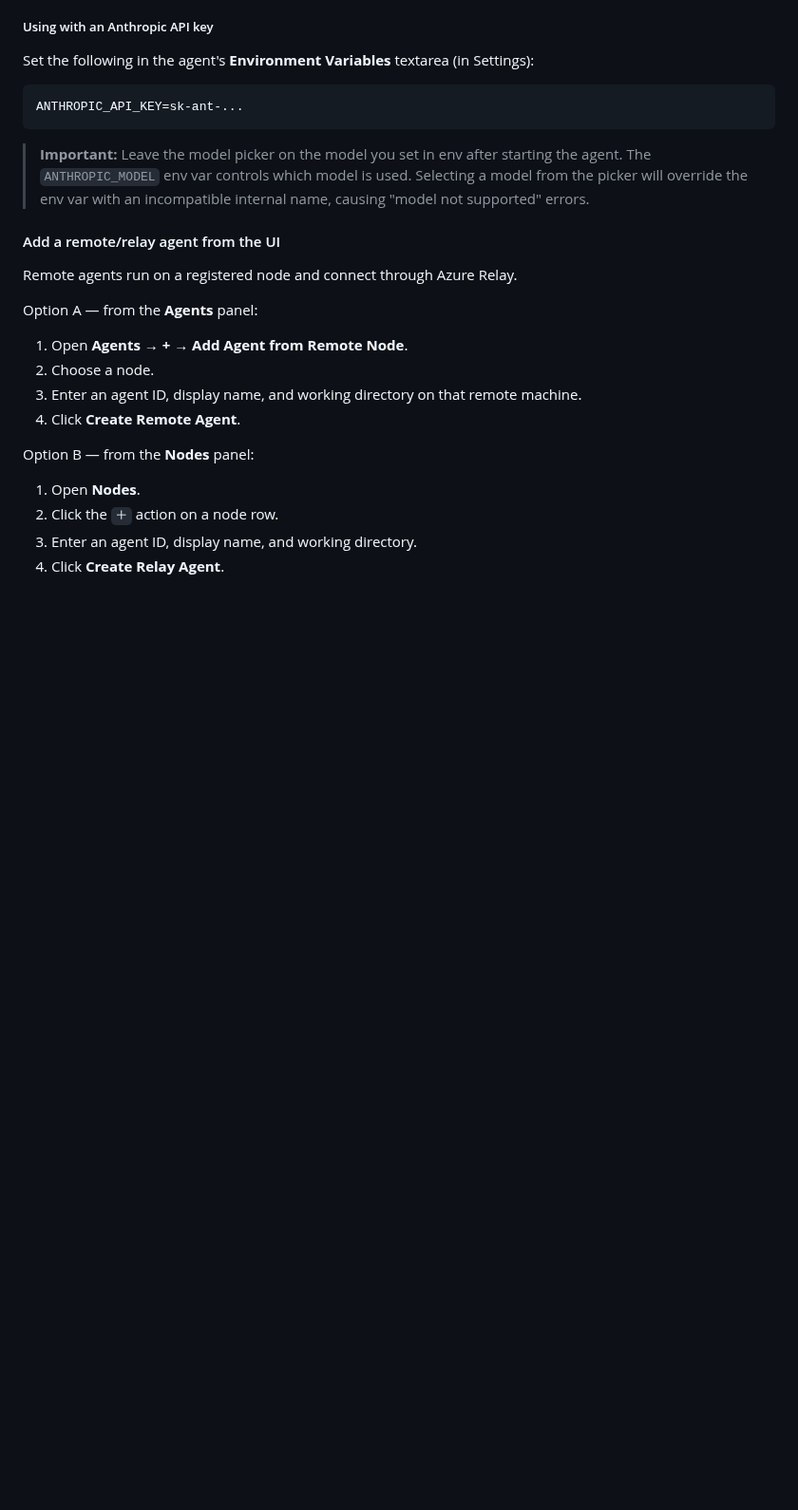
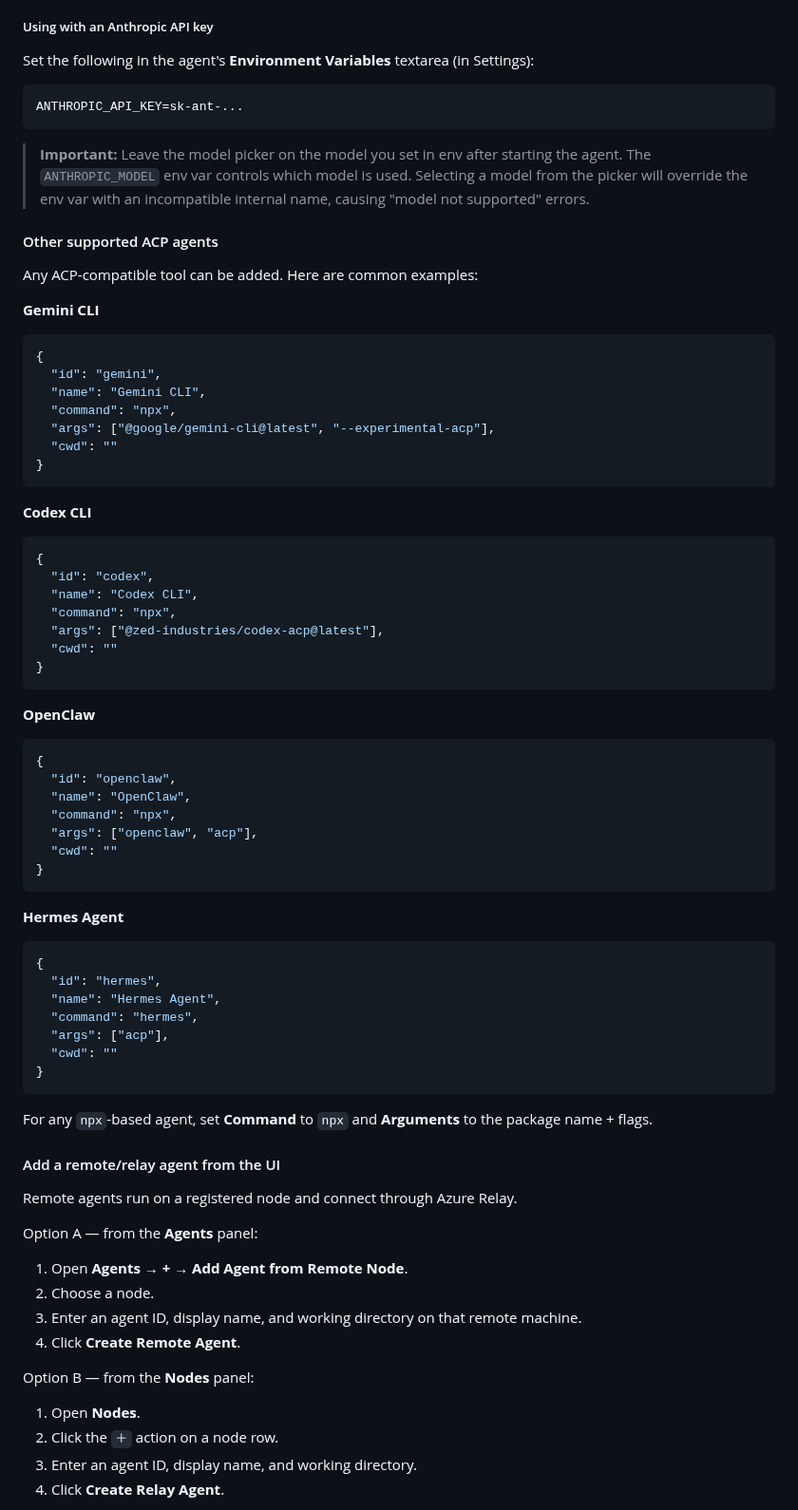
Before and after one commit to huanyingtianhe/agents-chat, a Markdown page: README.md, the part around one of its changes. Shown at 95% size. Drawn GitHub-style; blank space fills up the shorter version.

````diff
--- a/README.md
+++ b/README.md
@@ -172,6 +203,56 @@ ANTHROPIC_API_KEY=sk-ant-...
 ```
 
 > **Important:** Leave the model picker on the model you set in env after starting the agent. The `ANTHROPIC_MODEL` env var controls which model is used. Selecting a model from the picker will override the env var with an incompatible internal name, causing "model not supported" errors.
+
+#### Other supported ACP agents
+
+Any ACP-compatible tool can be added. Here are common examples:
+
+**Gemini CLI**
+```json
+{
+  "id": "gemini",
+  "name": "Gemini CLI",
+  "command": "npx",
+  "args": ["@google/gemini-cli@latest", "--experimental-acp"],
+  "cwd": ""
+}
+```
+
+**Codex CLI**
+```json
+{
+  "id": "codex",
+  "name": "Codex CLI",
+  "command": "npx",
+  "args": ["@zed-industries/codex-acp@latest"],
+  "cwd": ""
+}
+```
+
+**OpenClaw**
+```json
+{
+  "id": "openclaw",
+  "name": "OpenClaw",
+  "command": "npx",
+  "args": ["openclaw", "acp"],
+  "cwd": ""
+}
+```
+
+**Hermes Agent**
+```json
+{
+  "id": "hermes",
+  "name": "Hermes Agent",
+  "command": "hermes",
+  "args": ["acp"],
+  "cwd": ""
+}
+```
+
+For any `npx`-based agent, set **Command** to `npx` and **Arguments** to the package name + flags.
 
 #### Add a remote/relay agent from the UI
 
````
Also changed, not shown: other parts of README.md (+31 -0 lines), docs/images/screenshot-aurora-theme.png (added), 3 other files.
